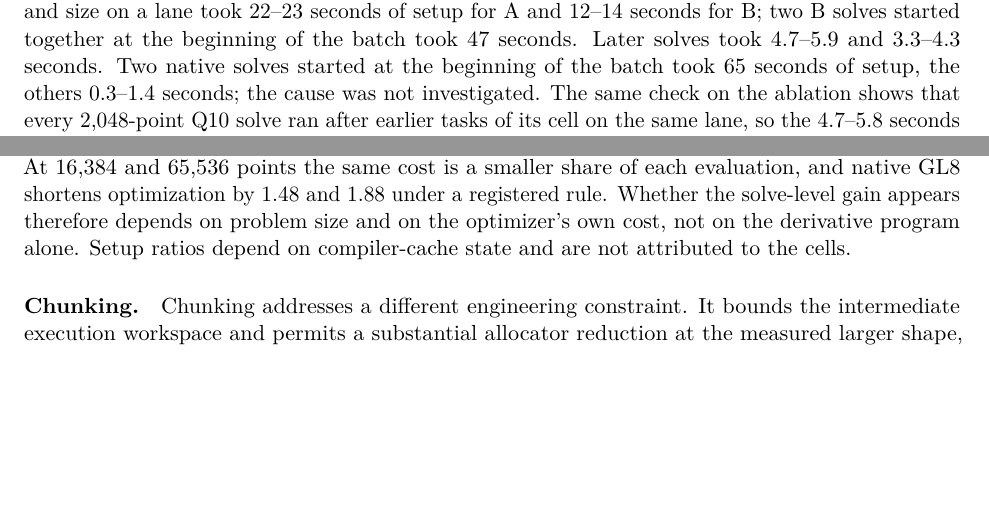
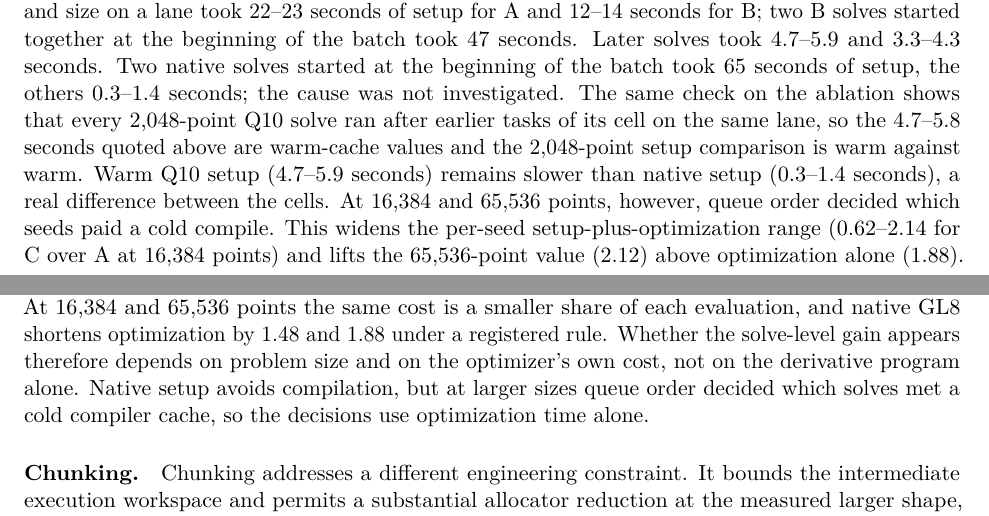
Before and after one commit to 0z5a/FlashNS, a LaTeX paper (research/manuscript/flashns.tex): two parts of pages 14 and 28 of 36, joined at a grey line, cut so that both start at the same text, the shorter picture padded with empty space. Compiled offline with pdfLaTeX.

Commit message:
research: state the setup cache effect precisely
At 2,048 points every Q10 solve had a warm compiler cache, so that setup
comparison is warm against warm, and warm Q10 setup (4.7-5.9 s) is still
slower than native (0.3-1.4 s): a real difference between the cells.
What queue order decides is which seeds at 16,384 and 65,536 points paid
a cold compile. That widens the per-seed setup-plus-optimization ranges
and lifts the 65,536-point C/A value above optimization alone. The paper,
the READMEs and the summary no longer say setup ratios reflect only
batch order. The ablation README gains a forward pointer to the
solve-scale refinement. PDF rebuilt (36 pages); index re-pinned.

Co-Authored-By: Claude Opus 5.5 <noreply@anthropic.com>

```diff
--- a/research/manuscript/flashns.tex
+++ b/research/manuscript/flashns.tex
@@ -860,9 +860,13 @@ beginning of the batch took 65 seconds of setup, the others 0.3--1.4
 seconds; the cause was not investigated. The same check on the ablation
 shows that every 2,048-point Q10 solve ran after earlier tasks of its cell
 on the same lane, so the 4.7--5.8 seconds quoted above are warm-cache
-values. Setup ratios in both studies therefore reflect the order in which
-the batches ran rather than the cells; the decisions use optimization time
-alone.
+values and the 2,048-point setup comparison is warm against warm. Warm Q10
+setup (4.7--5.9 seconds) remains slower than native setup (0.3--1.4
+seconds), a real difference between the cells. At 16,384 and 65,536 points,
+however, queue order decided which seeds paid a cold compile. This widens
+the per-seed setup-plus-optimization range (0.62--2.14 for C over A at
+16,384 points) and lifts the 65,536-point value (2.12) above optimization
+alone (1.88). The decisions use optimization time alone.
 
 On H100 the solve-level gain is therefore a matter of problem size: it is
 absent at 2,048 points, where a fixed L-BFGS cost per evaluation dominates,
@@ -1821,8 +1825,9 @@ optimization alone is no faster (0.95). At 16,384 and 65,536 points the
 same cost is a smaller share of each evaluation, and native GL8 shortens
 optimization by 1.48 and 1.88 under a registered rule. Whether the
 solve-level gain appears therefore depends on problem size and on the
-optimizer's own cost, not on the derivative program alone. Setup ratios
-depend on compiler-cache state and are not attributed to the cells.
+optimizer's own cost, not on the derivative program alone. Native setup
+avoids compilation, but at larger sizes queue order decided which solves
+met a cold compiler cache, so the decisions use optimization time alone.
 
 \paragraph{Chunking.}
 Chunking addresses a different engineering constraint. It bounds the
```
Also changed, not shown: research/manuscript/flashns-summary.zh-CN.md (+1 -1 lines), research/2d-ablation/README.md, research/2d-solve-scale/README.md, research/manuscript/README.md, research/manuscript/flashns.pdf, 1 other file.
